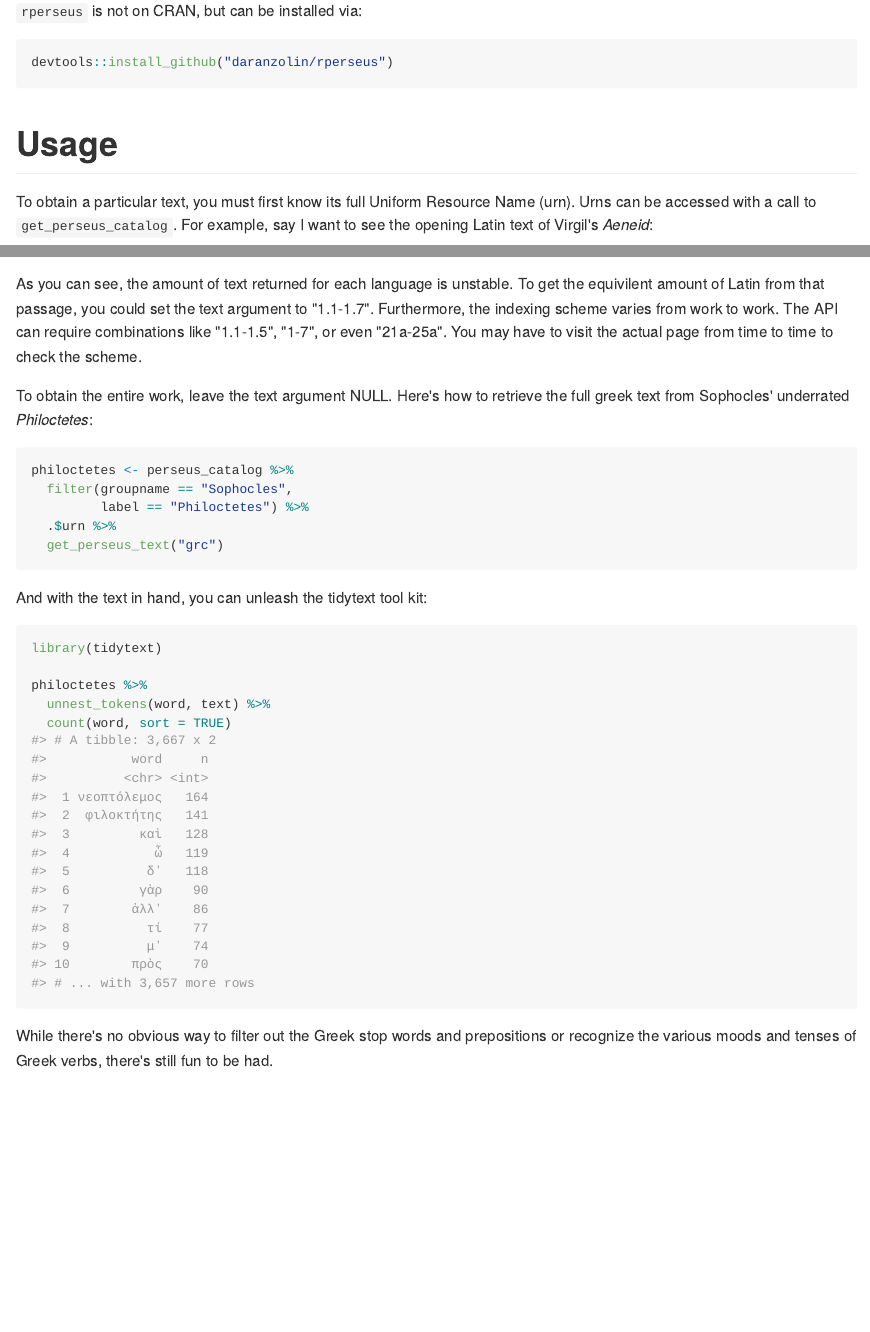
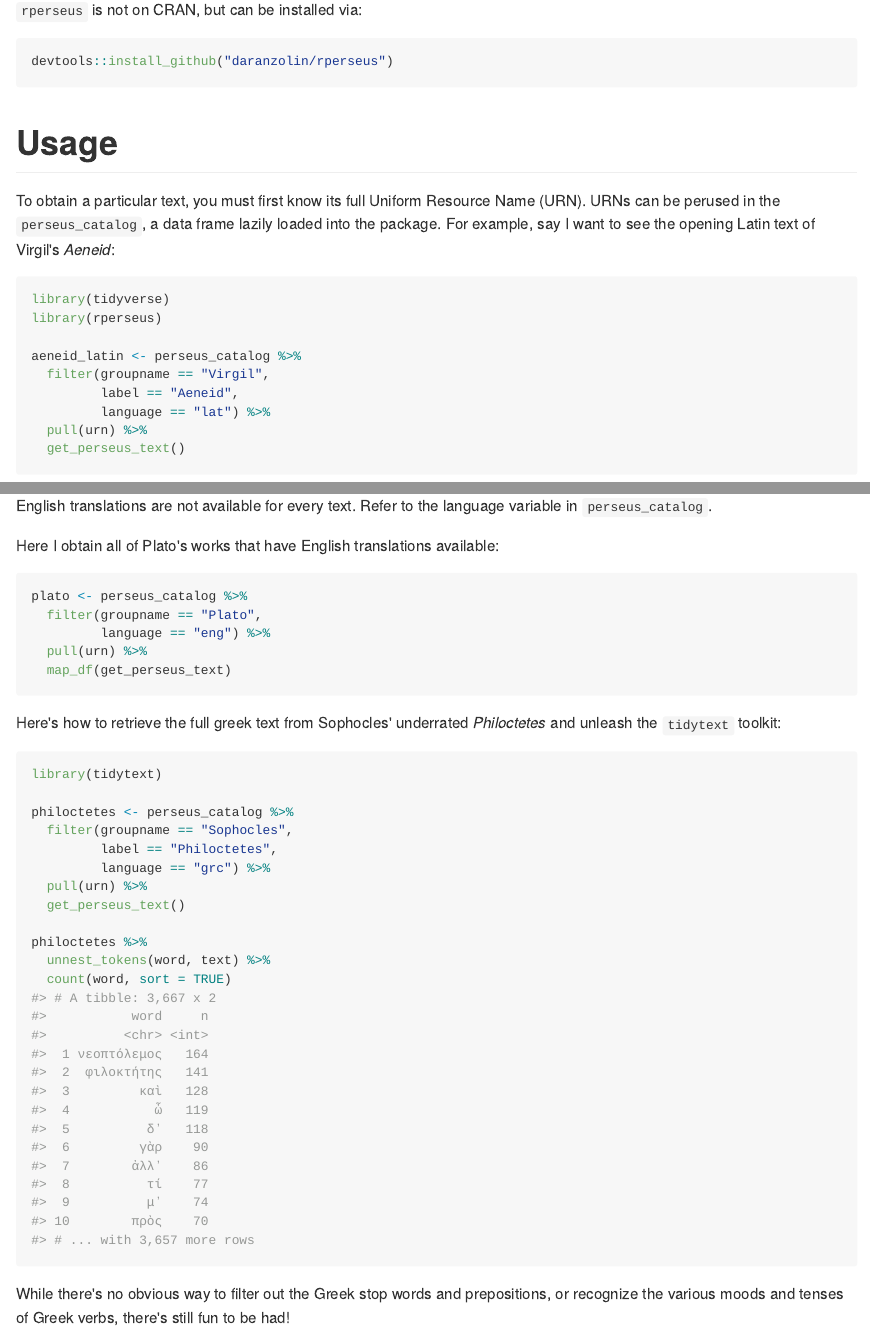
Before and after one commit to ropensci/rperseus, an R Markdown document (README.Rmd): the page in a window 1100 px wide, from 390 px down, and a second part further down, joined at a grey line. The pictures show the output file README.md that the author committed with the source, drawn offline in the style of GitHub; long lines of code are wrapped; badge pictures from the web are left out.

Commit message:
updated README

````diff
--- a/README.Rmd
+++ b/README.Rmd
@@ -36,11 +36,15 @@ devtools::install_github("daranzolin/rperseus")
 
 # Usage
 
-To obtain a particular text, you must first know its full Uniform Resource Name (urn). Urns can be accessed with a call to `get_perseus_catalog`. For example, say I want to see the opening Latin text of Virgil's *Aeneid*:
+To obtain a particular text, you must first know its full Uniform Resource Name (URN). URNs can be perused in the `perseus_catalog`, a data frame lazily loaded into the package. For example, say I want to see the opening Latin text of Virgil's *Aeneid*:
 
 ```{r warning = FALSE, message=FALSE}
 library(tidyverse)
 library(rperseus)
 
-aeneid_urn <- perseus_catalog %>%
+aeneid_latin <- perseus_catalog %>%
   filter(groupname == "Virgil",
+         label == "Aeneid",
+         language == "lat") %>%
+  pull(urn) %>%
+  get_perseus_text()
@@ -59,25 +62,32 @@ aeneid_eng$text
 ```
 
-As you can see, the amount of text returned for each language is unstable. To get the equivilent amount of Latin from that passage, you could set the text argument to "1.1-1.7". Furthermore, the indexing scheme varies from work to work. The API can require combinations like "1.1-1.5", "1-7", or even "21a-25a". You may have to visit the actual page from time to time to check the scheme.
+English translations are not available for every text. Refer to the language variable in `perseus_catalog`.
 
-To obtain the entire work, leave the text argument NULL. Here's how to retrieve the full greek text from Sophocles' underrated *Philoctetes*:
+Here I obtain all of Plato's works that have English translations available:
 
-```{r}
-philoctetes <- perseus_catalog %>%
-  filter(groupname == "Sophocles",
-         label == "Philoctetes") %>%
-  .$urn %>%
-  get_perseus_text("grc")
+```{r eval = FALSE}
+plato <- perseus_catalog %>%
+  filter(groupname == "Plato",
+         language == "eng") %>%
+  pull(urn) %>%
+  map_df(get_perseus_text)
 ```
 
-And with the text in hand, you can unleash the tidytext tool kit:
+Here's how to retrieve the full greek text from Sophocles' underrated *Philoctetes* and unleash the `tidytext` toolkit:
 
 ```{r}
 library(tidytext)
+
+philoctetes <- perseus_catalog %>%
+  filter(groupname == "Sophocles",
+         label == "Philoctetes",
+         language == "grc") %>%
+  pull(urn) %>%
+  get_perseus_text()
 
 philoctetes %>%
   unnest_tokens(word, text) %>%
   count(word, sort = TRUE)
 ```
 
-While there's no obvious way to filter out the Greek stop words and prepositions or recognize the various moods and tenses of Greek verbs, there's still fun to be had.
+While there's no obvious way to filter out the Greek stop words and prepositions, or recognize the various moods and tenses of Greek verbs, there's still fun to be had!
````
Also changed, not shown: README.md, README.Rmd (17 more changed lines).
